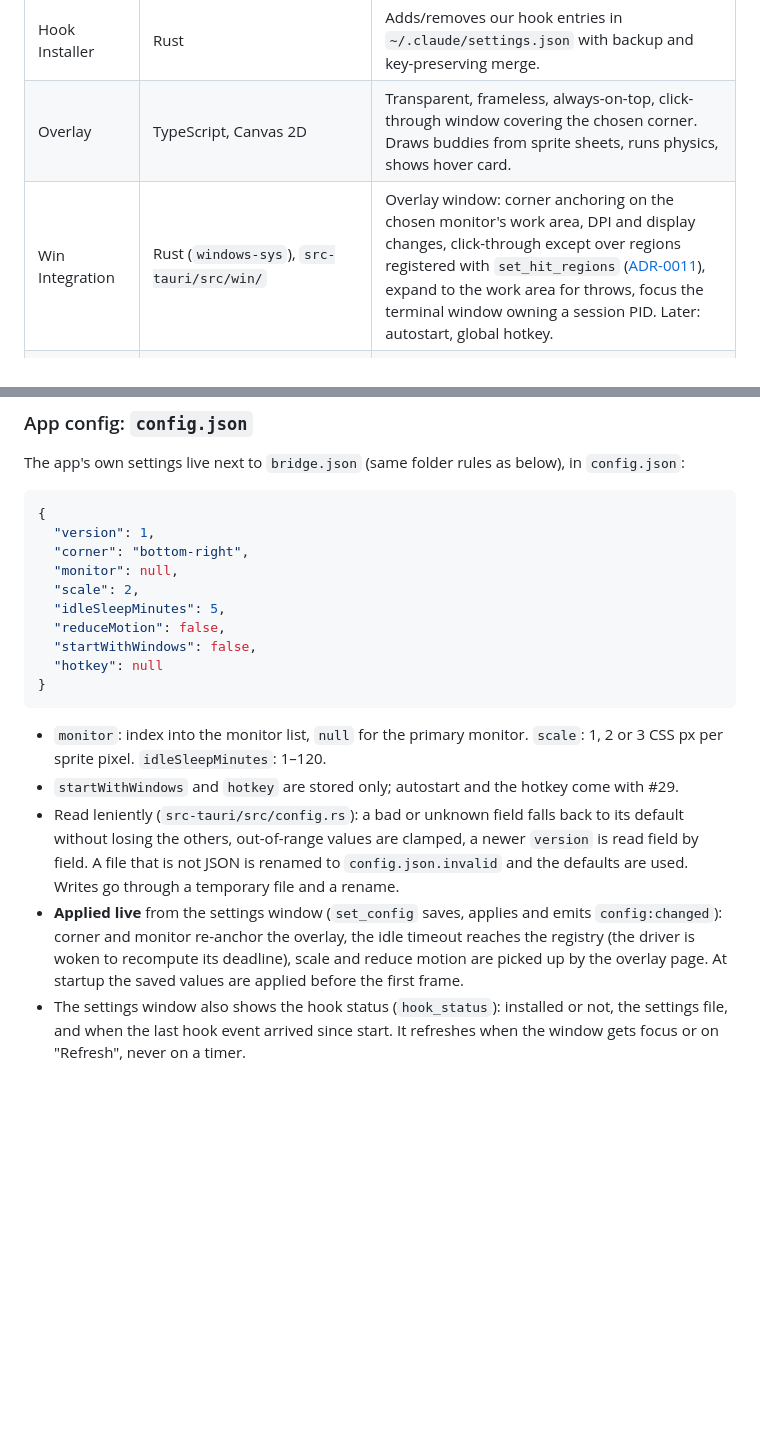
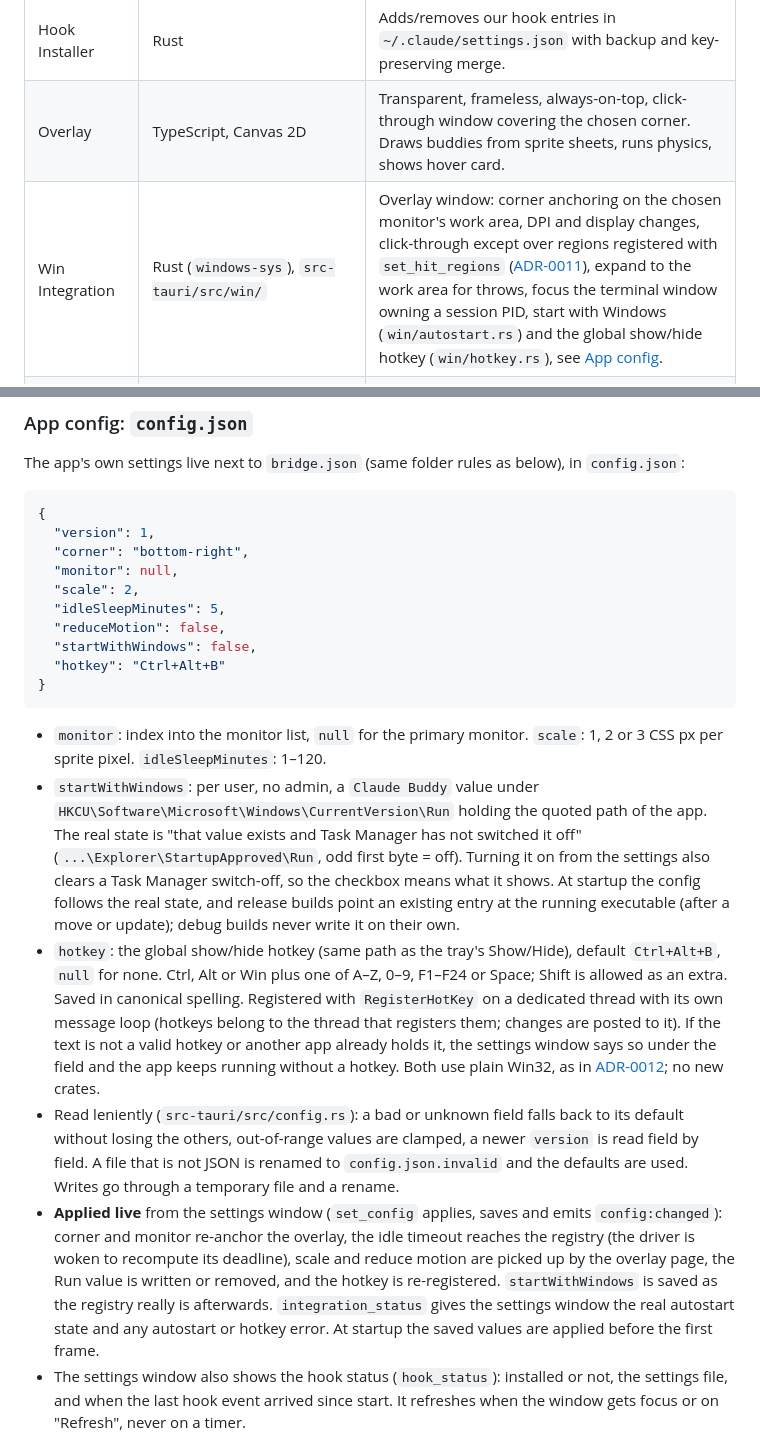
Before and after one commit to criminaly-vicious/claude-buddy, a Markdown page: docs/architecture.md, 2 parts joined by grey strips. Drawn GitHub-style; blank space fills up the shorter version.

Commit message:
docs(win): document autostart and the global hotkey
Registry location, Task Manager interplay, hotkey format and conflicts.

Refs #29

Co-Authored-By: Claude Opus 5.5 <noreply@anthropic.com>
Claude-Session: https://claude.ai/code/session_01VWGg3PhThAGaSW52z4JdPX

````diff
--- a/docs/architecture.md
+++ b/docs/architecture.md
@@ -36,7 +36,7 @@
 | Session Registry | Rust | Single source of truth. Merges both sources, runs the [state machine](session-detection.md#state-machine), expires dead sessions, emits diffs to the UI. |
 | Hook Installer | Rust | Adds/removes our hook entries in `~/.claude/settings.json` with backup and key-preserving merge. |
 | Overlay | TypeScript, Canvas 2D | Transparent, frameless, always-on-top, click-through window covering the chosen corner. Draws buddies from sprite sheets, runs physics, shows hover card. |
-| Win Integration | Rust (`windows-sys`), `src-tauri/src/win/` | Overlay window: corner anchoring on the chosen monitor's work area, DPI and display changes, click-through except over regions registered with `set_hit_regions` ([ADR-0011](../.context/decisions/0011-overlay-click-through.md)), expand to the work area for throws, focus the terminal window owning a session PID. Later: autostart, global hotkey. |
+| Win Integration | Rust (`windows-sys`), `src-tauri/src/win/` | Overlay window: corner anchoring on the chosen monitor's work area, DPI and display changes, click-through except over regions registered with `set_hit_regions` ([ADR-0011](../.context/decisions/0011-overlay-click-through.md)), expand to the work area for throws, focus the terminal window owning a session PID, start with Windows (`win/autostart.rs`) and the global show/hide hotkey (`win/hotkey.rs`), see [App config](#app-config). |
 | Tray & Settings | Tauri tray (`src-tauri/src/tray/`) + settings window (`src-tauri/src/settings.rs`, `src/settings/`) | Show/hide buddies (hidden: window hidden, nothing rendered), install/repair and uninstall hooks with a confirmation and a bridge health check, settings ([below](#app-config)), quit. One instance per Windows session; a second launch shows the first one's buddies ([ADR-0012](../.context/decisions/0012-tray-dialogs-and-single-instance.md)). |
 
 ## Data model
@@ -78,14 +78,15 @@ The app's own settings live next to `bridge.json` (same folder rules as below),
   "idleSleepMinutes": 5,
   "reduceMotion": false,
   "startWithWindows": false,
-  "hotkey": null
+  "hotkey": "Ctrl+Alt+B"
 }
 ```
 
 - `monitor`: index into the monitor list, `null` for the primary monitor. `scale`: 1, 2 or 3 CSS px per sprite pixel. `idleSleepMinutes`: 1–120.
-- `startWithWindows` and `hotkey` are stored only; autostart and the hotkey come with #29.
+- `startWithWindows`: per user, no admin, a `Claude Buddy` value under `HKCU\Software\Microsoft\Windows\CurrentVersion\Run` holding the quoted path of the app. The real state is "that value exists and Task Manager has not switched it off" (`...\Explorer\StartupApproved\Run`, odd first byte = off). Turning it on from the settings also clears a Task Manager switch-off, so the checkbox means what it shows. At startup the config follows the real state, and release builds point an existing entry at the running executable (after a move or update); debug builds never write it on their own.
+- `hotkey`: the global show/hide hotkey (same path as the tray's Show/Hide), default `Ctrl+Alt+B`, `null` for none. Ctrl, Alt or Win plus one of A–Z, 0–9, F1–F24 or Space; Shift is allowed as an extra. Saved in canonical spelling. Registered with `RegisterHotKey` on a dedicated thread with its own message loop (hotkeys belong to the thread that registers them; changes are posted to it). If the text is not a valid hotkey or another app already holds it, the settings window says so under the field and the app keeps running without a hotkey. Both use plain Win32, as in [ADR-0012](../.context/decisions/0012-tray-dialogs-and-single-instance.md); no new crates.
 - Read leniently (`src-tauri/src/config.rs`): a bad or unknown field falls back to its default without losing the others, out-of-range values are clamped, a newer `version` is read field by field. A file that is not JSON is renamed to `config.json.invalid` and the defaults are used. Writes go through a temporary file and a rename.
-- **Applied live** from the settings window (`set_config` saves, applies and emits `config:changed`): corner and monitor re-anchor the overlay, the idle timeout reaches the registry (the driver is woken to recompute its deadline), scale and reduce motion are picked up by the overlay page. At startup the saved values are applied before the first frame.
+- **Applied live** from the settings window (`set_config` applies, saves and emits `config:changed`): corner and monitor re-anchor the overlay, the idle timeout reaches the registry (the driver is woken to recompute its deadline), scale and reduce motion are picked up by the overlay page, the Run value is written or removed, and the hotkey is re-registered. `startWithWindows` is saved as the registry really is afterwards. `integration_status` gives the settings window the real autostart state and any autostart or hotkey error. At startup the saved values are applied before the first frame.
 - The settings window also shows the hook status (`hook_status`): installed or not, the settings file, and when the last hook event arrived since start. It refreshes when the window gets focus or on "Refresh", never on a timer.
 
 ### Discovery file: `bridge.json`
````
Also changed, not shown: docs/scope.md (+1 -1 lines).
